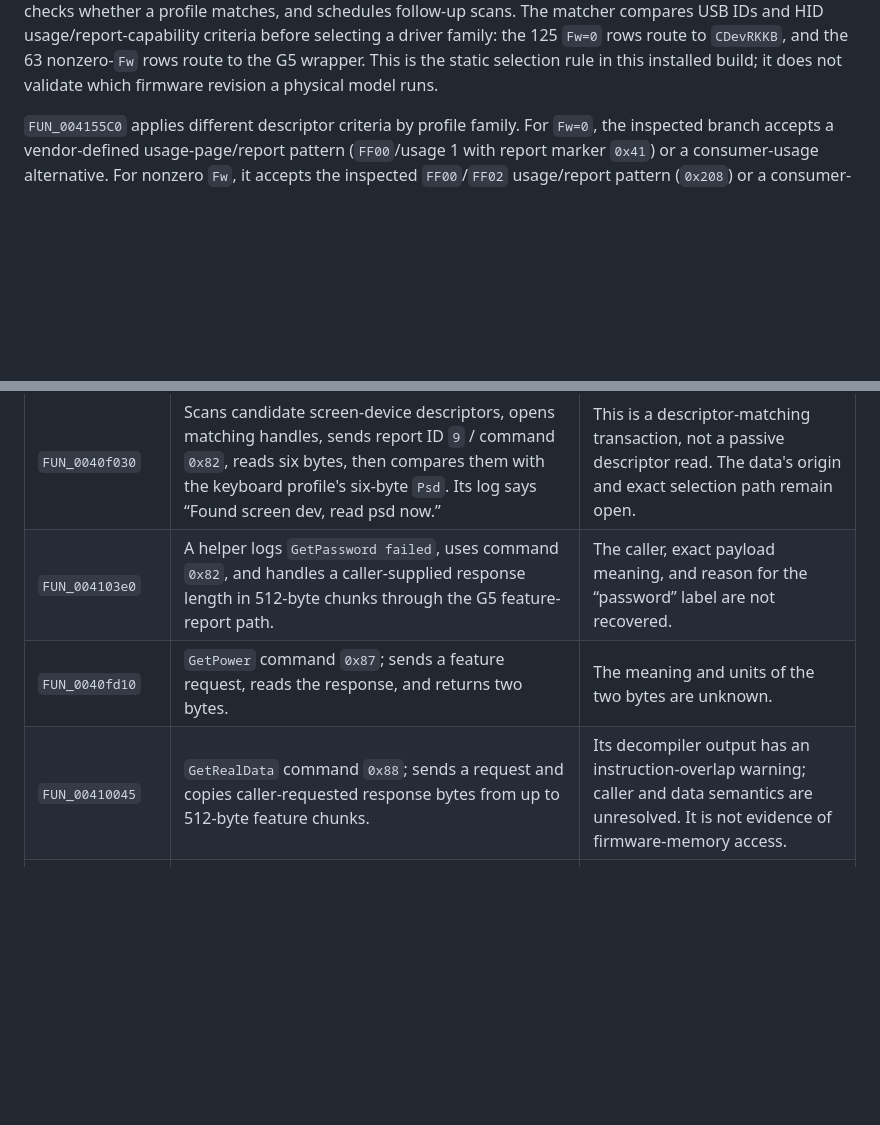
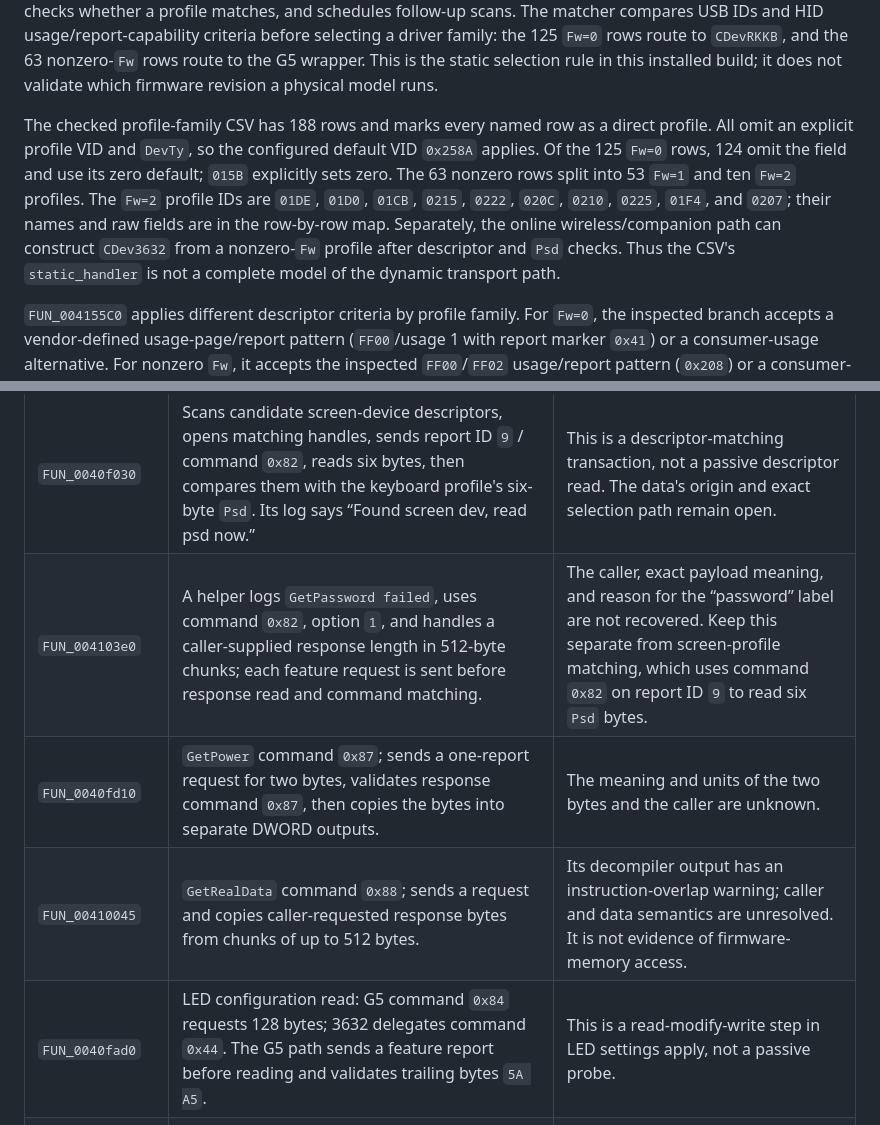
Before and after one commit to shubh-3011/keydeck-rk-studio, a Markdown page: docs/reverse-engineering.md, 2 parts joined by grey strips. GitHub-like rendering; blank space fills up the shorter version.

```diff
--- a/docs/reverse-engineering.md
+++ b/docs/reverse-engineering.md
@@ -111,6 +111,17 @@ and HID usage/report-capability criteria before selecting a driver family:
 the 125 `Fw=0` rows route to `CDevRKKB`, and the 63 nonzero-`Fw` rows route to
 the G5 wrapper. This is the static selection rule in this installed build;
 it does not validate which firmware revision a physical model runs.
+
+The checked profile-family CSV has 188 rows and marks every named row as a
+direct profile. All omit an explicit profile VID and `DevTy`, so the configured
+default VID `0x258A` applies. Of the 125 `Fw=0` rows, 124 omit the field and
+use its zero default; `015B` explicitly sets zero. The 63 nonzero rows split
+into 53 `Fw=1` and ten `Fw=2` profiles. The `Fw=2` profile IDs are `01DE`,
+`01D0`, `01CB`, `0215`, `0222`, `020C`, `0210`, `0225`, `01F4`, and `0207`;
+their names and raw fields are in the row-by-row map. Separately, the online
+wireless/companion path can construct `CDev3632` from a nonzero-`Fw` profile
+after descriptor and `Psd` checks. Thus the CSV's `static_handler` is not a
+complete model of the dynamic transport path.
 
 `FUN_004155C0` applies different descriptor criteria by profile family. For
 `Fw=0`, the inspected branch accepts a vendor-defined usage-page/report
@@ -411,9 +422,10 @@ none was invoked during this audit.
 | Routine | Static behavior and evidence | Limits |
 | --- | --- | --- |
 | `FUN_0040f030` | Scans candidate screen-device descriptors, opens matching handles, sends report ID `9` / command `0x82`, reads six bytes, then compares them with the keyboard profile's six-byte `Psd`. Its log says “Found screen dev, read psd now.” | This is a descriptor-matching transaction, not a passive descriptor read. The data's origin and exact selection path remain open. |
-| `FUN_004103e0` | A helper logs `GetPassword failed`, uses command `0x82`, and handles a caller-supplied response length in 512-byte chunks through the G5 feature-report path. | The caller, exact payload meaning, and reason for the “password” label are not recovered. |
-| `FUN_0040fd10` | `GetPower` command `0x87`; sends a feature request, reads the response, and returns two bytes. | The meaning and units of the two bytes are unknown. |
-| `FUN_00410045` | `GetRealData` command `0x88`; sends a request and copies caller-requested response bytes from up to 512-byte feature chunks. | Its decompiler output has an instruction-overlap warning; caller and data semantics are unresolved. It is not evidence of firmware-memory access. |
+| `FUN_004103e0` | A helper logs `GetPassword failed`, uses command `0x82`, option `1`, and handles a caller-supplied response length in 512-byte chunks; each feature request is sent before response read and command matching. | The caller, exact payload meaning, and reason for the “password” label are not recovered. Keep this separate from screen-profile matching, which uses command `0x82` on report ID `9` to read six `Psd` bytes. |
+| `FUN_0040fd10` | `GetPower` command `0x87`; sends a one-report request for two bytes, validates response command `0x87`, then copies the bytes into separate DWORD outputs. | The meaning and units of the two bytes and the caller are unknown. |
+| `FUN_00410045` | `GetRealData` command `0x88`; sends a request and copies caller-requested response bytes from chunks of up to 512 bytes. | Its decompiler output has an instruction-overlap warning; caller and data semantics are unresolved. It is not evidence of firmware-memory access. |
+| `FUN_0040fad0` | LED configuration read: G5 command `0x84` requests 128 bytes; 3632 delegates command `0x44`. The G5 path sends a feature report before reading and validates trailing bytes `5A A5`. | This is a read-modify-write step in LED settings apply, not a passive probe. |
 | `FUN_0040f600`, `FUN_004131c0` | Connection checks call `HidD_GetAttributes` on an existing handle, or `CreateFileW` and immediately `CloseHandle` on a stored device path. | These checks establish openability/handle state, not the exact keyboard model or its firmware. |
 | `FUN_00416740` | Descriptor processing calls `HidP_GetSpecificButtonCaps` and `HidP_GetSpecificValueCaps` for input, output, and feature report types. | It examines HID capabilities; no device feature report is sent in this routine. |
 
```
Also changed, not shown: other parts of docs/reverse-engineering.md (+55 -11 lines).
